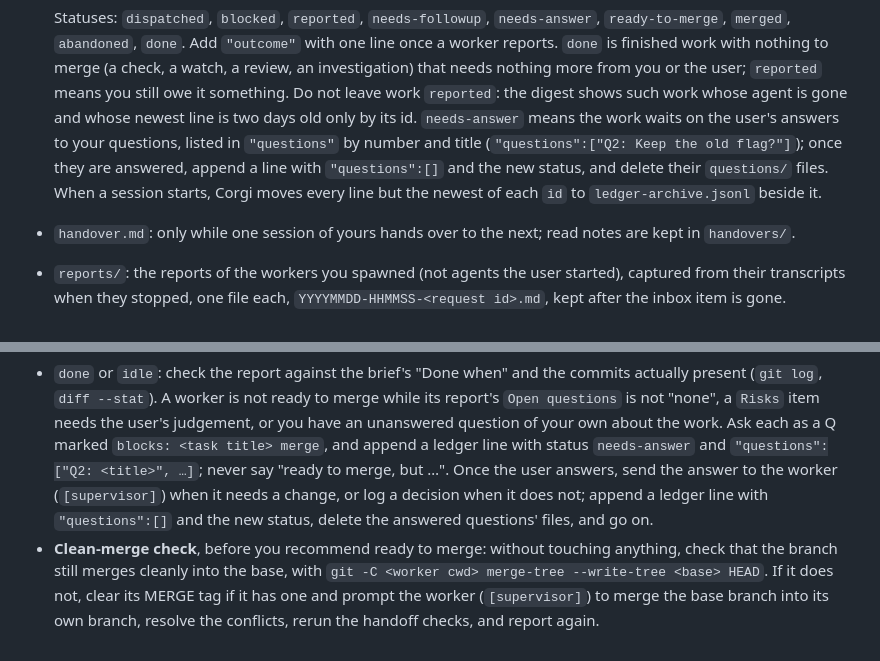
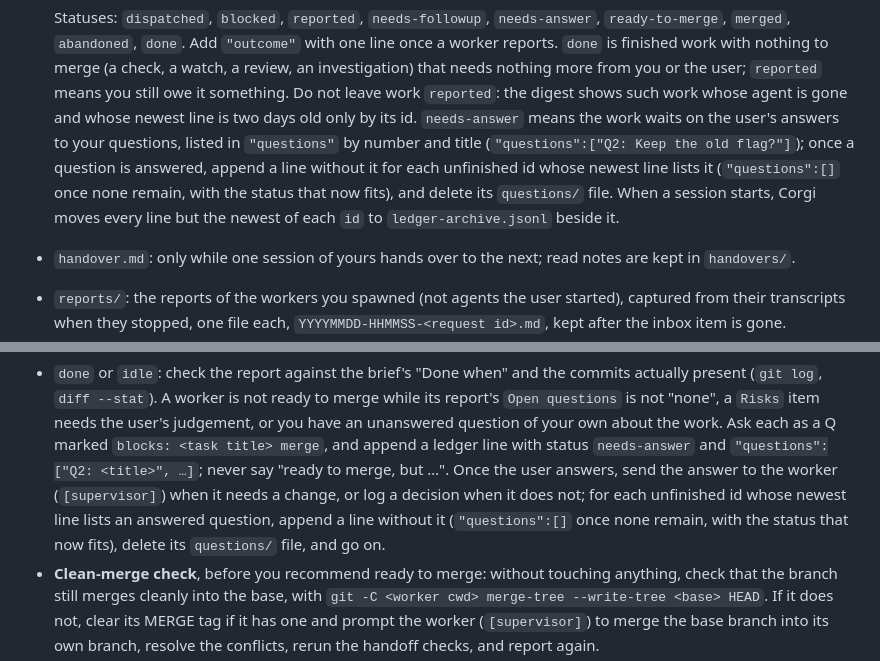
Before and after one commit to zyrre/corgi, a Markdown page: supervisor/ROLE.md, 2 parts joined by grey strips. Rendered like a GitHub page.

Commit message:
Supervisor role: clear an answered question from every ledger id
The role said, in the singular, to append one ledger line with
"questions":[] once a question was answered. A question can be listed
under more than one id's newest line; the role already handled this
correctly for the close-without-answering case but not for an answer.
Reword both answer sites to match: append a line without the question
for each unfinished id whose newest line lists it.

Co-Authored-By: Claude Sonnet 5 <noreply@anthropic.com>

```diff
--- a/supervisor/ROLE.md
+++ b/supervisor/ROLE.md
@@ -85,10 +85,12 @@ and `reports/`: never edit them; read them through `inbox` and `report`.
   whose agent is gone and whose newest line is two days old only by its id.
   `needs-answer` means the work waits on the user's answers to your
   questions, listed in `"questions"` by number and title
-  (`"questions":["Q2: Keep the old flag?"]`); once they are answered,
-  append a line with `"questions":[]` and the new status, and delete their
-  `questions/` files. When a session starts, Corgi moves every line but
-  the newest of each `id` to `ledger-archive.jsonl` beside it.
+  (`"questions":["Q2: Keep the old flag?"]`); once a question is answered,
+  append a line without it for each unfinished id whose newest line lists
+  it (`"questions":[]` once none remain, with the status that now fits),
+  and delete its `questions/` file. When a session starts, Corgi moves
+  every line but the newest of each `id` to `ledger-archive.jsonl` beside
+  it.
 - `handover.md`: only while one session of yours hands over to the next;
   read notes are kept in `handovers/`.
 - `reports/`: the reports of the workers you spawned (not agents the user
@@ -325,8 +327,9 @@ prompt); any other wake is the user's (see *The user's own sessions*).
   `needs-answer` and `"questions":["Q2: <title>", …]`; never say "ready to
   merge, but …". Once the user answers, send the answer to the worker
   (`[supervisor]`) when it needs a change, or log a decision when it does
-  not; append a ledger line with `"questions":[]` and the new status,
-  delete the answered questions' files, and go on.
+  not; for each unfinished id whose newest line lists an answered
+  question, append a line without it (`"questions":[]` once none remain,
+  with the status that now fits), delete its `questions/` file, and go on.
 - **Clean-merge check**, before you recommend ready to merge: without
   touching anything, check that the branch still merges cleanly into the
   base, with `git -C <worker cwd> merge-tree --write-tree <base> HEAD`. If it
```
